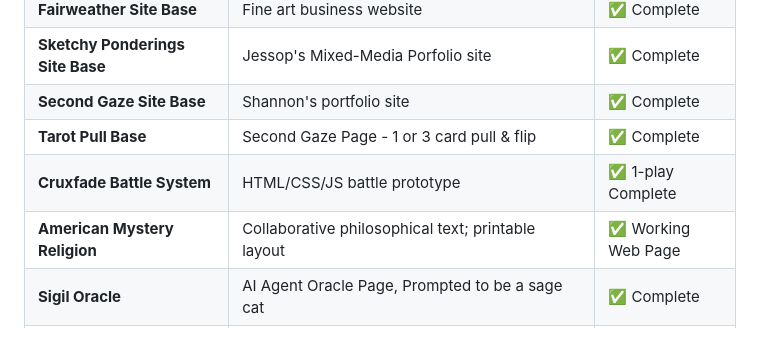
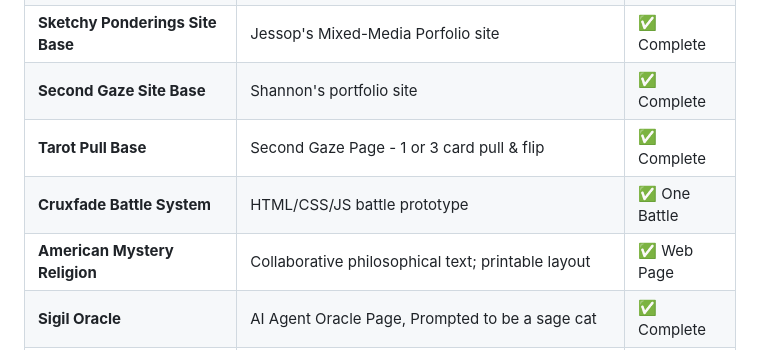
Before and after one commit to WatcherAtTheThreshold/Everything, a Markdown page: README.md, the part around the change. Rendered like a GitHub page.

```diff
--- a/README.md
+++ b/README.md
@@ -95,8 +95,8 @@ The Larger Plan (Streamlined)
 | **Sketchy Ponderings Site Base** | Jessop's Mixed-Media Porfolio site | ✅ Complete |
 | **Second Gaze Site Base** | Shannon's portfolio site | ✅ Complete |
 | **Tarot Pull Base** | Second Gaze Page - 1 or 3 card pull & flip | ✅ Complete |
-| **Cruxfade Battle System** | HTML/CSS/JS battle prototype | ✅ 1-play Complete |
-| **American Mystery Religion** | Collaborative philosophical text; printable layout | ✅ Working Web Page |
+| **Cruxfade Battle System** | HTML/CSS/JS battle prototype | ✅ One Battle |
+| **American Mystery Religion** | Collaborative philosophical text; printable layout | ✅ Web Page |
 | **Sigil Oracle** | AI Agent Oracle Page, Prompted to be a sage cat | ✅ Complete |
 | **Music Page on Sketchy Ponderings** | Most new music is gathered and playable on a sleek webpage with built in player | ✅ Complete |
 | **Games Page on Sketchy Ponderings** | Most new playable games in one location | ✅ Complete |
```
